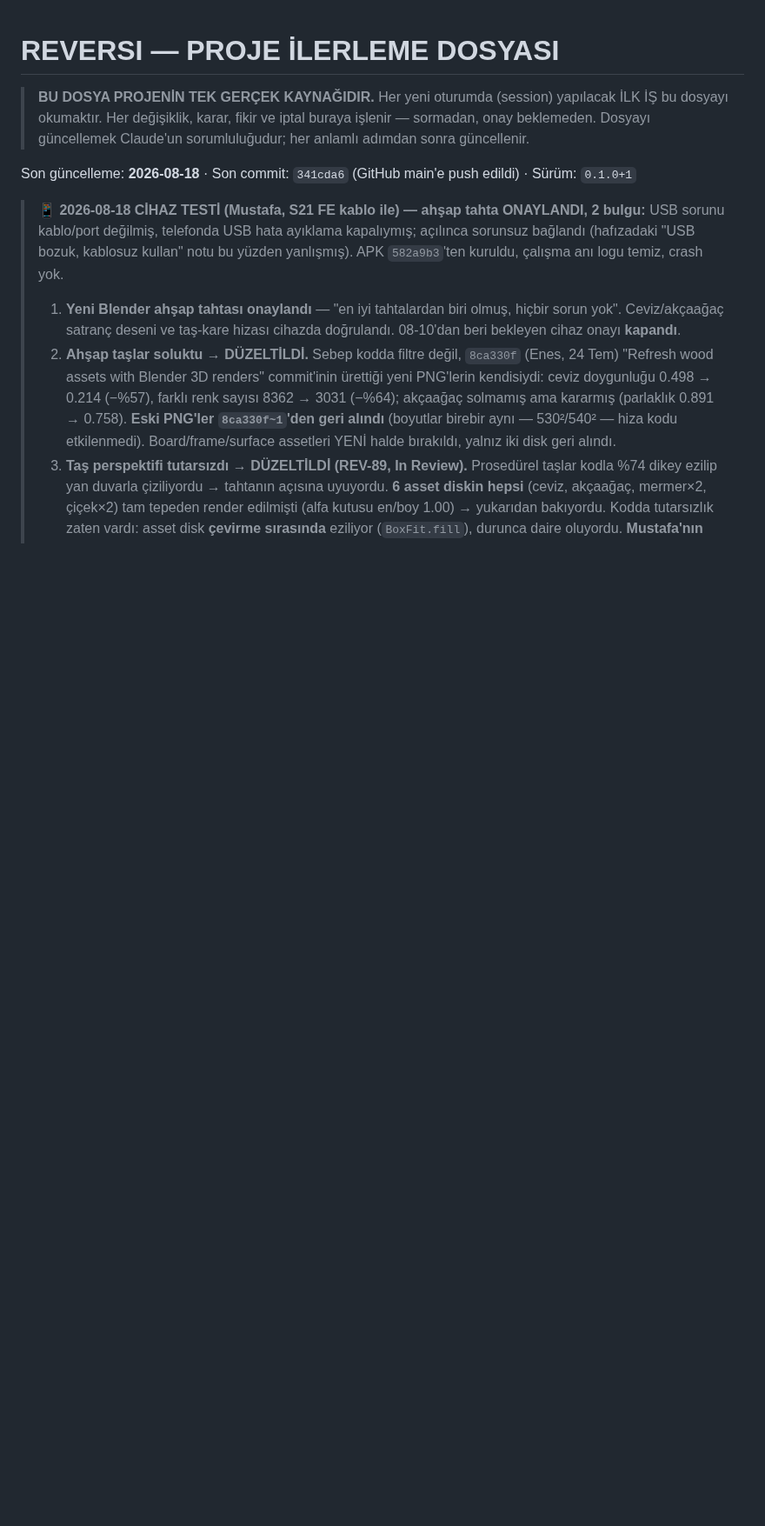
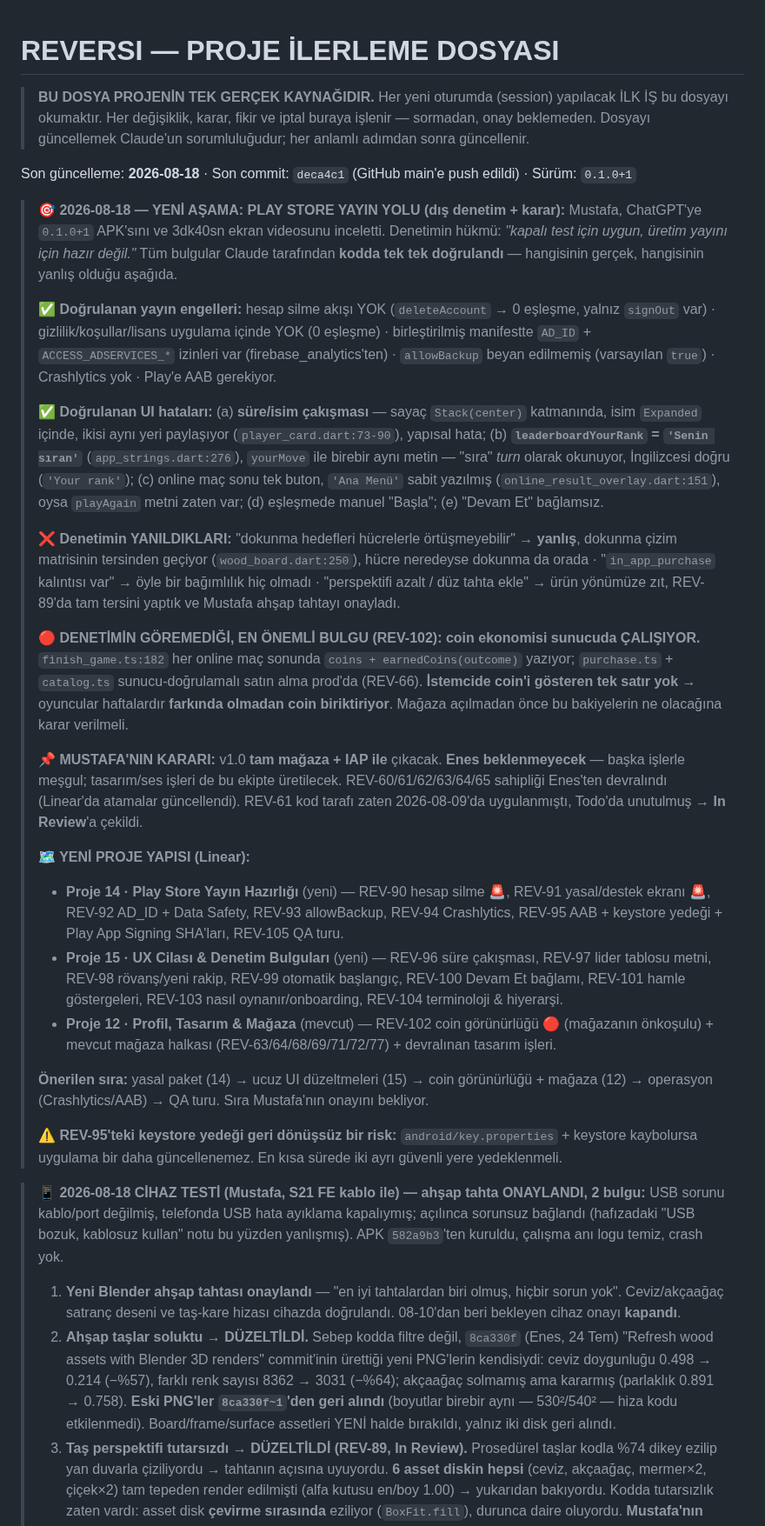
Before and after one commit to mkarakas61/Reversi, a Markdown page: PROGRESS.md, the part around the change. Shown at 87% size. Drawn GitHub-style; blank space fills up the shorter version.

Commit message:
PROGRESS: dış denetim analizi + Play Store yayın yol haritası
ChatGPT denetimi kodda doğrulandı; gerçek engeller, yanlış iddialar ve
denetimin göremediği coin bulgusu ayrıldı. Linear'da proje 14 (yayın
hazırlığı) ve 15 (UX cilası) açıldı, REV-90..105 ticket'landı, Enes'in
tasarım işleri devralındı.

Co-Authored-By: Claude Opus 5 <noreply@anthropic.com>

```diff
--- a/PROGRESS.md
+++ b/PROGRESS.md
@@ -5,7 +5,56 @@
 > Her değişiklik, karar, fikir ve iptal buraya işlenir — sormadan, onay beklemeden.
 > Dosyayı güncellemek Claude'un sorumluluğudur; her anlamlı adımdan sonra güncellenir.
 
-Son güncelleme: **2026-08-18** · Son commit: `341cda6` (GitHub main'e push edildi) · Sürüm: `0.1.0+1`
+Son güncelleme: **2026-08-18** · Son commit: `deca4c1` (GitHub main'e push edildi) · Sürüm: `0.1.0+1`
+
+> **🎯 2026-08-18 — YENİ AŞAMA: PLAY STORE YAYIN YOLU (dış denetim + karar):**
+> Mustafa, ChatGPT'ye `0.1.0+1` APK'sını ve 3dk40sn ekran videosunu inceletti. Denetimin hükmü:
+> *"kapalı test için uygun, üretim yayını için hazır değil."* Tüm bulgular Claude tarafından
+> **kodda tek tek doğrulandı** — hangisinin gerçek, hangisinin yanlış olduğu aşağıda.
+>
+> **✅ Doğrulanan yayın engelleri:** hesap silme akışı YOK (`deleteAccount` → 0 eşleşme, yalnız
+> `signOut` var) · gizlilik/koşullar/lisans uygulama içinde YOK (0 eşleşme) · birleştirilmiş
+> manifestte `AD_ID` + `ACCESS_ADSERVICES_*` izinleri var (firebase_analytics'ten) ·
+> `allowBackup` beyan edilmemiş (varsayılan `true`) · Crashlytics yok · Play'e AAB gerekiyor.
+>
+> **✅ Doğrulanan UI hataları:** (a) **süre/isim çakışması** — sayaç `Stack(center)` katmanında,
+> isim `Expanded` içinde, ikisi aynı yeri paylaşıyor (`player_card.dart:73-90`), yapısal hata;
+> (b) **`leaderboardYourRank` = `'Senin sıran'`** (`app_strings.dart:276`), `yourMove` ile birebir
+> aynı metin — "sıra" *turn* olarak okunuyor, İngilizcesi doğru (`'Your rank'`);
+> (c) online maç sonu tek buton, `'Ana Menü'` sabit yazılmış (`online_result_overlay.dart:151`),
+> oysa `playAgain` metni zaten var; (d) eşleşmede manuel "Başla"; (e) "Devam Et" bağlamsız.
+>
+> **❌ Denetimin YANILDIKLARI:** "dokunma hedefleri hücrelerle örtüşmeyebilir" → **yanlış**, dokunma
+> çizim matrisinin tersinden geçiyor (`wood_board.dart:250`), hücre neredeyse dokunma da orada ·
+> "`in_app_purchase` kalıntısı var" → öyle bir bağımlılık hiç olmadı · "perspektifi azalt / düz
+> tahta ekle" → ürün yönümüze zıt, REV-89'da tam tersini yaptık ve Mustafa ahşap tahtayı onayladı.
+>
+> **🔴 DENETİMİN GÖREMEDİĞİ, EN ÖNEMLİ BULGU (REV-102):** **coin ekonomisi sunucuda ÇALIŞIYOR.**
+> `finish_game.ts:182` her online maç sonunda `coins + earnedCoins(outcome)` yazıyor;
+> `purchase.ts` + `catalog.ts` sunucu-doğrulamalı satın alma prod'da (REV-66). **İstemcide coin'i
+> gösteren tek satır yok** → oyuncular haftalardır **farkında olmadan coin biriktiriyor**.
+> Mağaza açılmadan önce bu bakiyelerin ne olacağına karar verilmeli.
+>
+> **📌 MUSTAFA'NIN KARARI:** v1.0 **tam mağaza + IAP ile** çıkacak. **Enes beklenmeyecek** —
+> başka işlerle meşgul; tasarım/ses işleri de bu ekipte üretilecek. REV-60/61/62/63/64/65
+> sahipliği Enes'ten devralındı (Linear'da atamalar güncellendi). REV-61 kod tarafı zaten
+> 2026-08-09'da uygulanmıştı, Todo'da unutulmuş → **In Review**'a çekildi.
+>
+> **🗺️ YENİ PROJE YAPISI (Linear):**
+> - **Proje 14 · Play Store Yayın Hazırlığı** (yeni) — REV-90 hesap silme 🚨, REV-91 yasal/destek
+>   ekranı 🚨, REV-92 AD_ID + Data Safety, REV-93 allowBackup, REV-94 Crashlytics,
+>   REV-95 AAB + keystore yedeği + Play App Signing SHA'ları, REV-105 QA turu.
+> - **Proje 15 · UX Cilası & Denetim Bulguları** (yeni) — REV-96 süre çakışması, REV-97 lider
+>   tablosu metni, REV-98 rövanş/yeni rakip, REV-99 otomatik başlangıç, REV-100 Devam Et bağlamı,
+>   REV-101 hamle göstergeleri, REV-103 nasıl oynanır/onboarding, REV-104 terminoloji & hiyerarşi.
+> - **Proje 12 · Profil, Tasarım & Mağaza** (mevcut) — REV-102 coin görünürlüğü 🔴 (mağazanın
+>   önkoşulu) + mevcut mağaza halkası (REV-63/64/68/69/71/72/77) + devralınan tasarım işleri.
+>
+> **Önerilen sıra:** yasal paket (14) → ucuz UI düzeltmeleri (15) → coin görünürlüğü + mağaza (12)
+> → operasyon (Crashlytics/AAB) → QA turu. Sıra Mustafa'nın onayını bekliyor.
+>
+> ⚠️ **REV-95'teki keystore yedeği geri dönüşsüz bir risk:** `android/key.properties` + keystore
+> kaybolursa uygulama bir daha güncellenemez. En kısa sürede iki ayrı güvenli yere yedeklenmeli.
 
 > **📱 2026-08-18 CİHAZ TESTİ (Mustafa, S21 FE kablo ile) — ahşap tahta ONAYLANDI, 2 bulgu:**
 > USB sorunu kablo/port değilmiş, telefonda USB hata ayıklama kapalıymış; açılınca sorunsuz bağlandı
```
